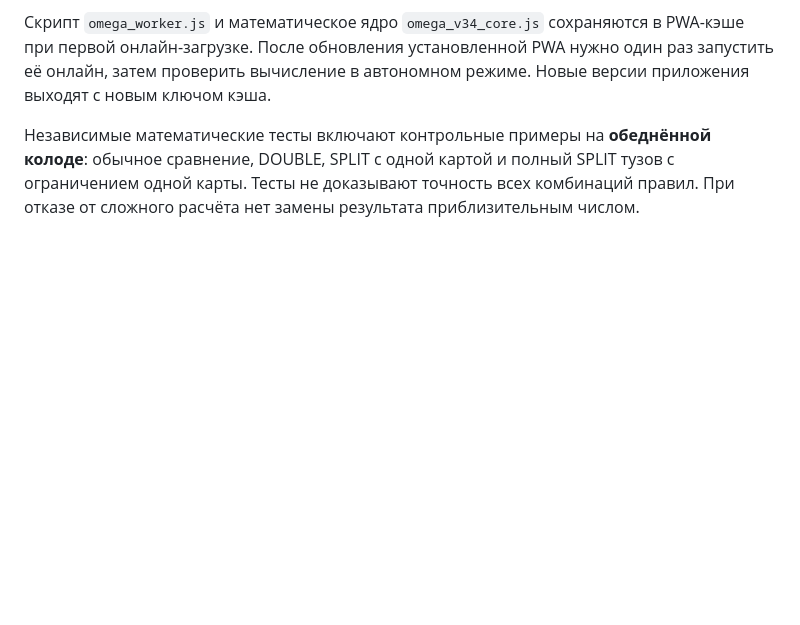
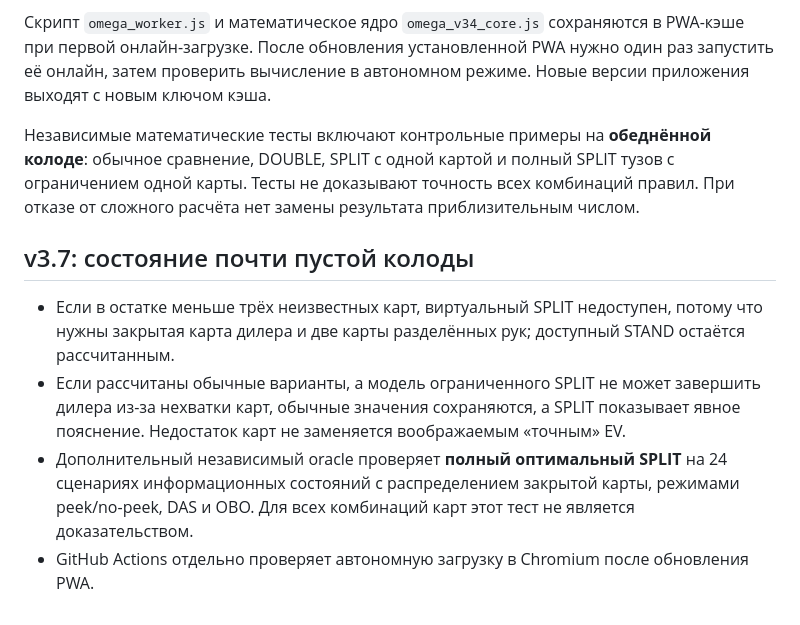
Before and after one commit to nikitasapun-sudo/Blackkek, a Markdown page: README.md, the part around the change. GitHub-like rendering; blank space fills up the shorter version.

Commit message:
docs(v3.7): clarify small-shoe split assumptions and independent oracle scope

```diff
--- a/README.md
+++ b/README.md
@@ -18,3 +18,9 @@
 Скрипт `omega_worker.js` и математическое ядро `omega_v34_core.js` сохраняются в PWA-кэше при первой онлайн-загрузке. После обновления установленной PWA нужно один раз запустить её онлайн, затем проверить вычисление в автономном режиме. Новые версии приложения выходят с новым ключом кэша.
 
 Независимые математические тесты включают контрольные примеры на **обеднённой колоде**: обычное сравнение, DOUBLE, SPLIT с одной картой и полный SPLIT тузов с ограничением одной карты. Тесты не доказывают точность всех комбинаций правил. При отказе от сложного расчёта нет замены результата приблизительным числом.
+
+## v3.7: состояние почти пустой колоды
+- Если в остатке меньше трёх неизвестных карт, виртуальный SPLIT недоступен, потому что нужны закрытая карта дилера и две карты разделённых рук; доступный STAND остаётся рассчитанным.
+- Если рассчитаны обычные варианты, а модель ограниченного SPLIT не может завершить дилера из-за нехватки карт, обычные значения сохраняются, а SPLIT показывает явное пояснение. Недостаток карт не заменяется воображаемым «точным» EV.
+- Дополнительный независимый oracle проверяет **полный оптимальный SPLIT** на 24 сценариях информационных состояний с распределением закрытой карты, режимами peek/no-peek, DAS и OBO. Для всех комбинаций карт этот тест не является доказательством.
+- GitHub Actions отдельно проверяет автономную загрузку в Chromium после обновления PWA.
```
